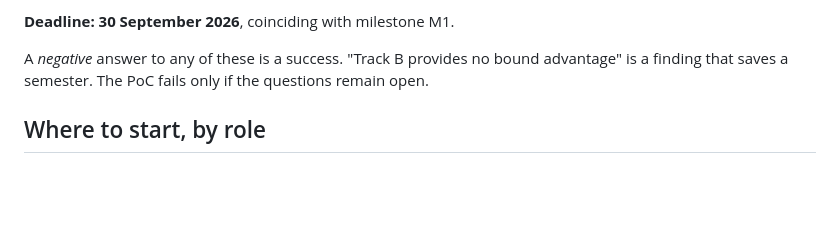
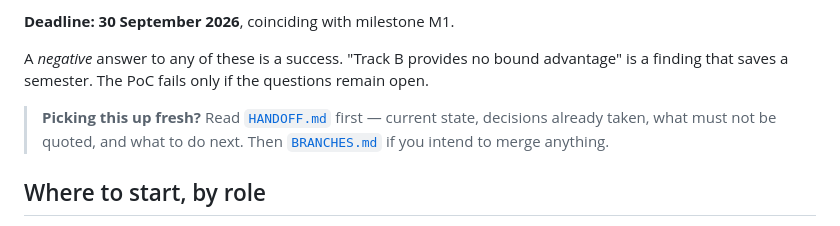
Before and after one commit to Arno125456/EnterpriseOrches, a Markdown page: README.md, the part around the change. Drawn GitHub-style; blank space fills up the shorter version.

```diff
--- a/README.md
+++ b/README.md
@@ -43,6 +43,10 @@ no execution, no domain data.
 
 A *negative* answer to any of these is a success. "Track B provides no bound advantage" is a
 finding that saves a semester. The PoC fails only if the questions remain open.
+
+> **Picking this up fresh?** Read [`HANDOFF.md`](HANDOFF.md) first — current state, decisions
+> already taken, what must not be quoted, and what to do next. Then [`BRANCHES.md`](BRANCHES.md)
+> if you intend to merge anything.
 
 ## Where to start, by role
 
```
Also changed, not shown: HANDOFF.md (added, +177 -0 lines).
